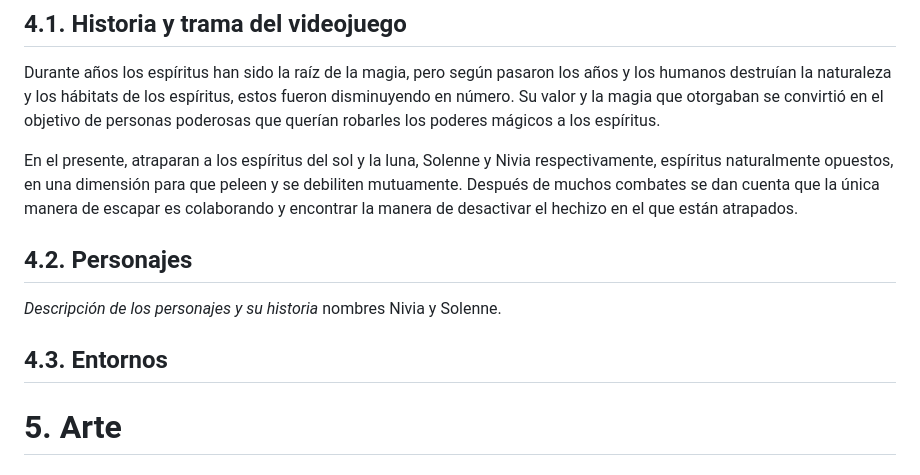
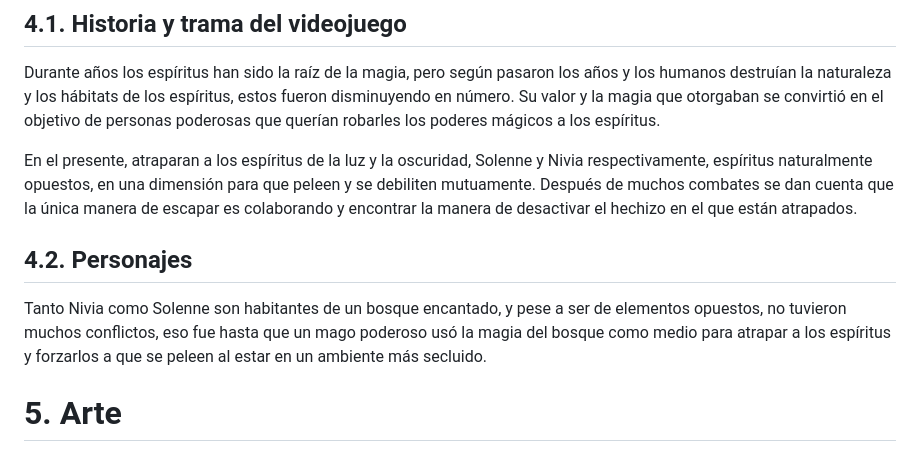
Before and after one commit to lalachip7/Eclipsa, a Markdown page: README.md, the part around the change. Rendered like a GitHub page.

Commit message:
Update README.md
Narrativa e historia

```diff
--- a/README.md
+++ b/README.md
@@ -95,13 +95,10 @@ Como las habilidades de los personajes no cambian entre niveles y no existe prog
 ## 4.1. Historia y trama del videojuego
 Durante años los espíritus han sido la raíz de la magia, pero según pasaron los años y los humanos destruían la naturaleza y los hábitats de los espíritus, estos fueron disminuyendo en número. Su valor y la magia que otorgaban se convirtió en el objetivo de personas poderosas que querían robarles los poderes mágicos a los espíritus.
 
-En el presente, atraparan a los espíritus del sol y la luna, Solenne y Nivia respectivamente, espíritus naturalmente opuestos, en una dimensión para que peleen y se debiliten mutuamente. Después de muchos combates se dan cuenta que la única manera de escapar es colaborando y encontrar la manera de desactivar el hechizo en el que están atrapados.
+En el presente, atraparan a los espíritus de la luz y la oscuridad, Solenne y Nivia respectivamente, espíritus naturalmente opuestos, en una dimensión para que peleen y se debiliten mutuamente. Después de muchos combates se dan cuenta que la única manera de escapar es colaborando y encontrar la manera de desactivar el hechizo en el que están atrapados.
 
 ## 4.2. Personajes
-*Descripción de los personajes y su historia*
-nombres Nivia y Solenne.
-## 4.3. Entornos
-
+Tanto Nivia como Solenne son habitantes de un bosque encantado, y pese a ser de elementos opuestos, no tuvieron muchos conflictos, eso fue hasta que un mago poderoso usó la magia del bosque como medio para atrapar a los espíritus y forzarlos a que se peleen al estar en un ambiente más secluido.
 
 # 5. Arte
 ## 5.1. Estética general
```
